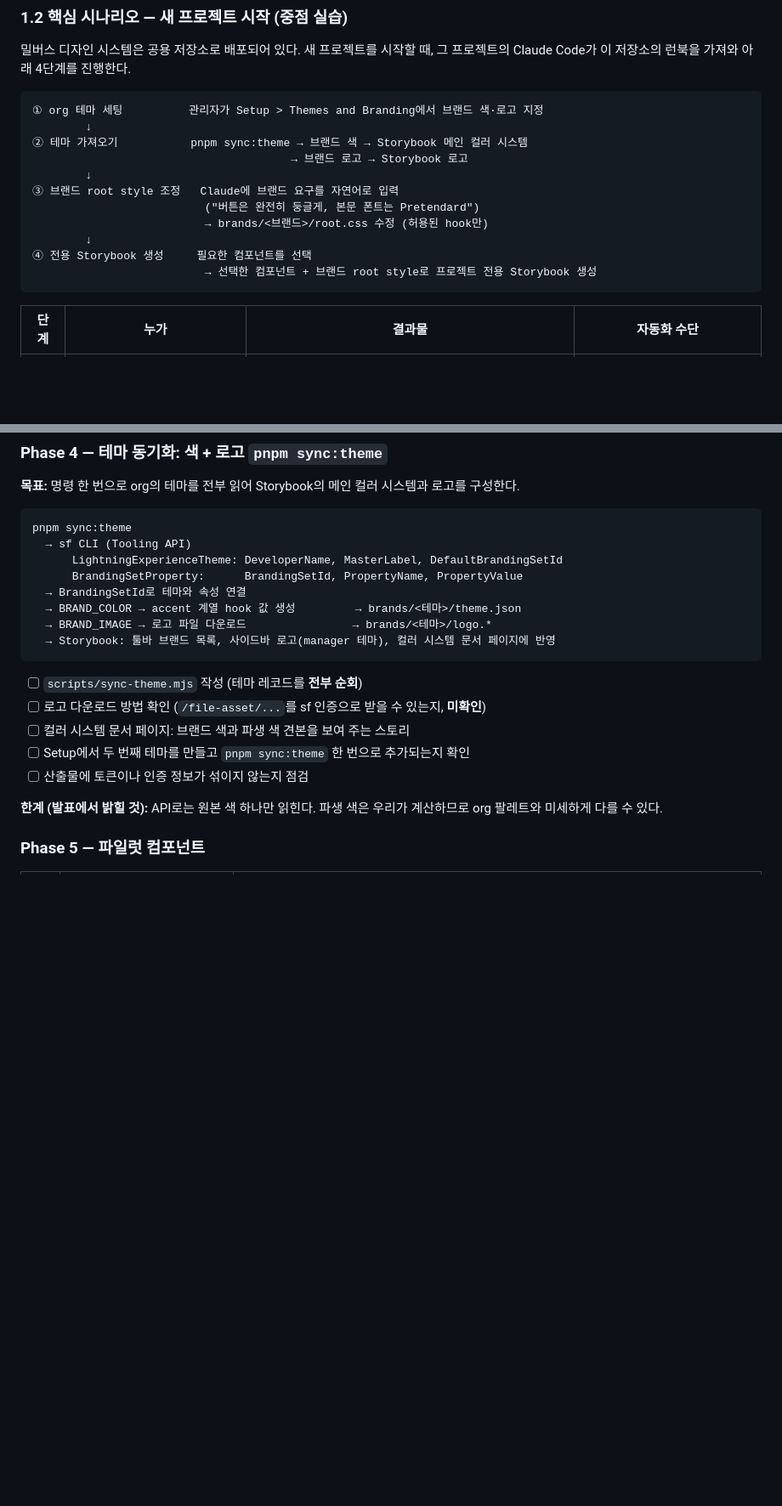
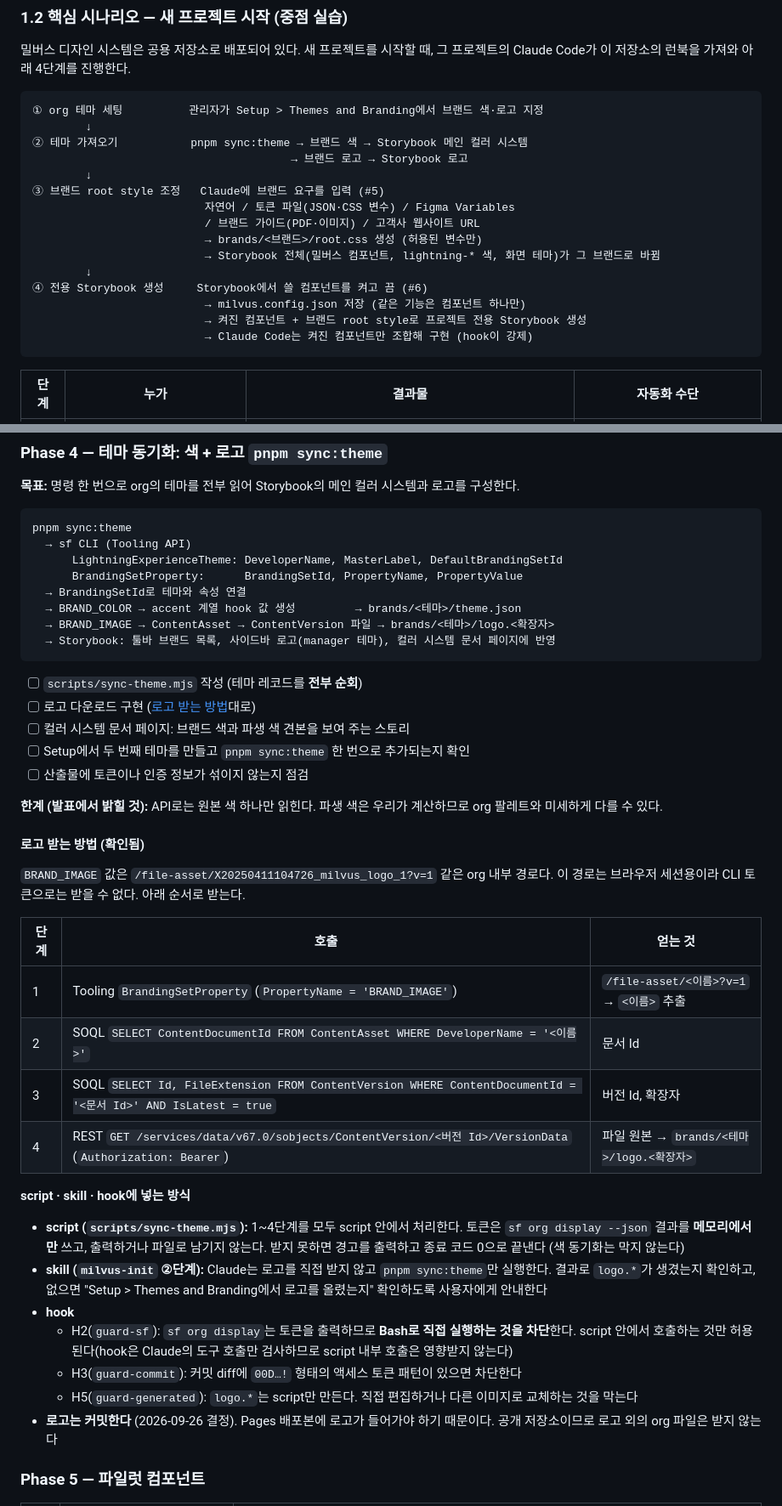
Before and after one commit to a40418a/learndoshare, a Markdown page: learndoshare_1/README.md, 2 parts joined by grey strips. Shown at 85% size. Rendered like a GitHub page; blank space fills up the shorter version.

Commit message:
[Docs] 로고 받는 방법과 기능당 컴포넌트 하나 설계 반영 (#3)
org 로고를 ContentAsset → ContentVersion REST로 받는 방법과 script·skill·hook 적용 방식,
토큰 출력 금지 규칙, 브랜드 입력 5종(#5)과 컴포넌트 활성화 선택(#6), root에 따른 기본/커스텀 자동 전환을 기록

Refs #3

Co-Authored-By: Claude Opus 5.5 <noreply@anthropic.com>

````diff
--- a/learndoshare_1/README.md
+++ b/learndoshare_1/README.md
@@ -29,12 +29,16 @@
 ② 테마 가져오기           pnpm sync:theme → 브랜드 색 → Storybook 메인 컬러 시스템
                                        → 브랜드 로고 → Storybook 로고
         ↓
-③ 브랜드 root style 조정   Claude에 브랜드 요구를 자연어로 입력
-                          ("버튼은 완전히 둥글게, 본문 폰트는 Pretendard")
-                          → brands/<브랜드>/root.css 수정 (허용된 hook만)
+③ 브랜드 root style 조정   Claude에 브랜드 요구를 입력 (#5)
+                          자연어 / 토큰 파일(JSON·CSS 변수) / Figma Variables
+                          / 브랜드 가이드(PDF·이미지) / 고객사 웹사이트 URL
+                          → brands/<브랜드>/root.css 생성 (허용된 변수만)
+                          → Storybook 전체(밀버스 컴포넌트, lightning-* 색, 화면 테마)가 그 브랜드로 바뀜
         ↓
-④ 전용 Storybook 생성     필요한 컴포넌트를 선택
-                          → 선택한 컴포넌트 + 브랜드 root style로 프로젝트 전용 Storybook 생성
+④ 전용 Storybook 생성     Storybook에서 쓸 컴포넌트를 켜고 끔 (#6)
+                          → milvus.config.json 저장 (같은 기능은 컴포넌트 하나만)
+                          → 켜진 컴포넌트 + 브랜드 root style로 프로젝트 전용 Storybook 생성
+                          → Claude Code는 켜진 컴포넌트만 조합해 구현 (hook이 강제)
 ```
 
 | 단계 | 누가 | 결과물 | 자동화 수단 |
@@ -223,17 +230,39 @@ pnpm sync:theme
       BrandingSetProperty:      BrandingSetId, PropertyName, PropertyValue
   → BrandingSetId로 테마와 속성 연결
   → BRAND_COLOR → accent 계열 hook 값 생성         → brands/<테마>/theme.json
-  → BRAND_IMAGE → 로고 파일 다운로드                → brands/<테마>/logo.*
+  → BRAND_IMAGE → ContentAsset → ContentVersion 파일 → brands/<테마>/logo.<확장자>
   → Storybook: 툴바 브랜드 목록, 사이드바 로고(manager 테마), 컬러 시스템 문서 페이지에 반영
 ```
 
 - [ ] `scripts/sync-theme.mjs` 작성 (테마 레코드를 **전부 순회**)
-- [ ] 로고 다운로드 방법 확인 (`/file-asset/...`를 sf 인증으로 받을 수 있는지, **미확인**)
+- [ ] 로고 다운로드 구현 ([로고 받는 방법](#로고-받는-방법-확인됨)대로)
 - [ ] 컬러 시스템 문서 페이지: 브랜드 색과 파생 색 견본을 보여 주는 스토리
 - [ ] Setup에서 두 번째 테마를 만들고 `pnpm sync:theme` 한 번으로 추가되는지 확인
 - [ ] 산출물에 토큰이나 인증 정보가 섞이지 않는지 점검
 
 **한계 (발표에서 밝힐 것):** API로는 원본 색 하나만 읽힌다. 파생 색은 우리가 계산하므로 org 팔레트와 미세하게 다를 수 있다.
+
+#### 로고 받는 방법 (확인됨)
+
+`BRAND_IMAGE` 값은 `/file-asset/X20250411104726_milvus_logo_1?v=1` 같은 org 내부 경로다. 이 경로는 브라우저 세션용이라 CLI 토큰으로는 받을 수 없다. 아래 순서로 받는다.
+
+| 단계 | 호출 | 얻는 것 |
+| --- | --- | --- |
+| 1 | Tooling `BrandingSetProperty` (`PropertyName = 'BRAND_IMAGE'`) | `/file-asset/<이름>?v=1` → `<이름>` 추출 |
+| 2 | SOQL `SELECT ContentDocumentId FROM ContentAsset WHERE DeveloperName = '<이름>'` | 문서 Id |
+| 3 | SOQL `SELECT Id, FileExtension FROM ContentVersion WHERE ContentDocumentId = '<문서 Id>' AND IsLatest = true` | 버전 Id, 확장자 |
+| 4 | REST `GET /services/data/v67.0/sobjects/ContentVersion/<버전 Id>/VersionData` (`Authorization: Bearer`) | 파일 원본 → `brands/<테마>/logo.<확장자>` |
+
+**script · skill · hook에 넣는 방식**
+
+- **script (`scripts/sync-theme.mjs`):** 1~4단계를 모두 script 안에서 처리한다. 토큰은 `sf org display --json` 결과를 **메모리에서만** 쓰고, 출력하거나 파일로 남기지 않는다. 받지 못하면 경고를 출력하고 종료 코드 0으로 끝낸다 (색 동기화는 막지 않는다)
+- **skill (`milvus-init` ②단계):** Claude는 로고를 직접 받지 않고 `pnpm sync:theme`만 실행한다. 결과로 `logo.*`가 생겼는지 확인하고, 없으면 "Setup > Themes and Branding에서 로고를 올렸는지" 확인하도록 사용자에게 안내한다
+- **hook**
+  - H2(`guard-sf`): `sf org display`는 토큰을 출력하므로 **Bash로 직접 실행하는 것을 차단**한다. script 안에서 호출하는 것만 허용된다(hook은 Claude의 도구 호출만 검사하므로 script 내부 호출은 영향받지 않는다)
+  - H3(`guard-commit`): 커밋 diff에 `00D…!` 형태의 액세스 토큰 패턴이 있으면 차단한다
+  - H5(`guard-generated`): `logo.*`는 script만 만든다. 직접 편집하거나 다른 이미지로 교체하는 것을 막는다
+- **로고는 커밋한다** (2026-09-26 결정). Pages 배포본에 로고가 들어가야 하기 때문이다. 공개 저장소이므로 로고 외의 org 파일은 받지 않는다
+
 
 ### Phase 5 — 파일럿 컴포넌트
 
````
Also changed, not shown: other parts of learndoshare_1/README.md (+7 -4 lines), learndoshare_1/CLAUDE.md (+1 -0 lines).
